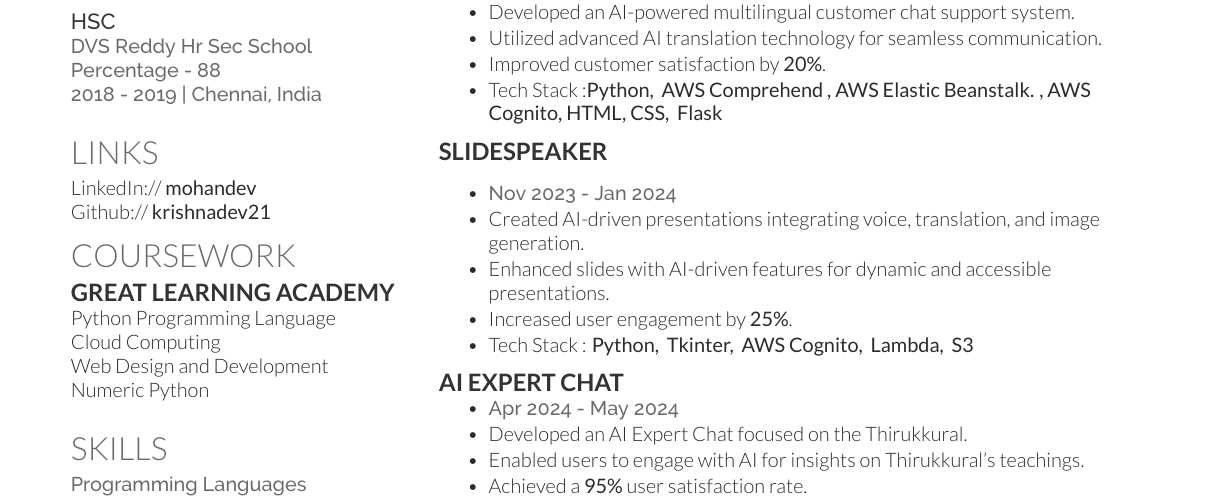
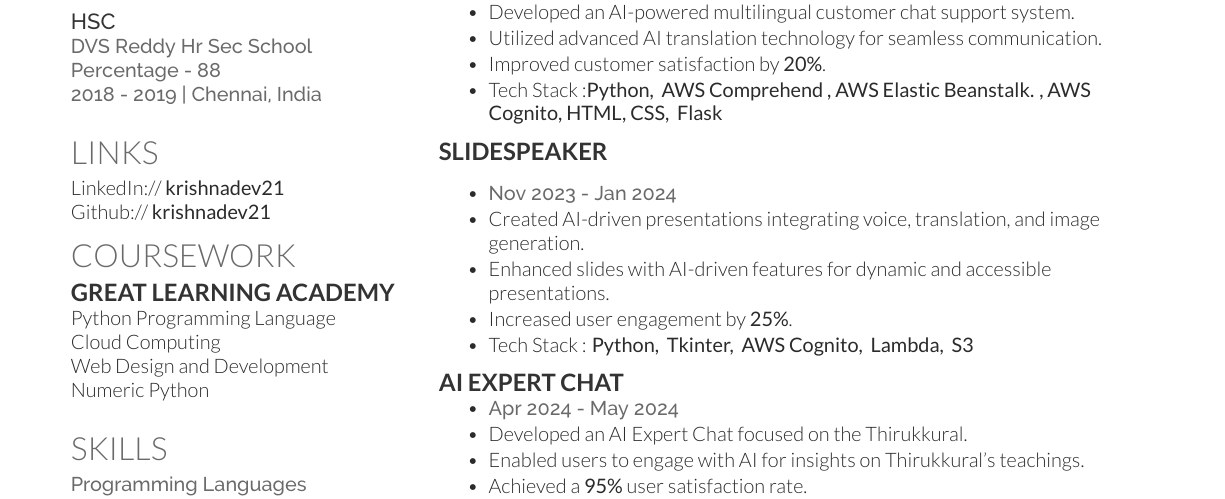
Before and after one commit to krishnadev21/KrishnaCV, a LaTeX CV (MohanaKrishnan_CV_Overleaf.tex): part of the page, cut so that both start at the same text. The pictures show the PDF file MohanaKrishnan_CV.pdf that the author committed with the source.

Commit message:
First Commit

```diff
--- a/MohanaKrishnan_CV_Overleaf.tex
+++ b/MohanaKrishnan_CV_Overleaf.tex
@@ -110,7 +110,7 @@
 
 \section{Links}
 
-LinkedIn://  \href{https://www.linkedin.com/in/mohandev}{\bf mohandev} \\
+LinkedIn://  \href{https://www.linkedin.com/in/krishnadev21}{\bf krishnadev21} \\
 Github:// \href{https://github.com/krishnadev21}{\bf krishnadev21} \\
 
 
```
Also changed, not shown: MohanaKrishnan_CV.pdf.
